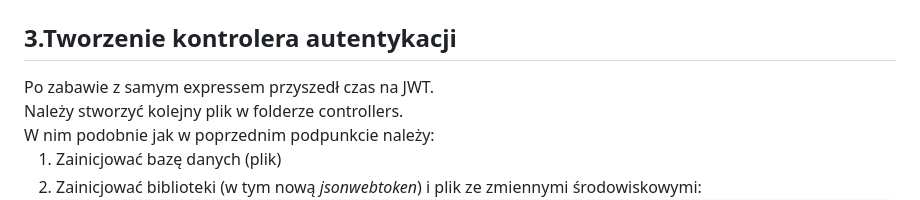
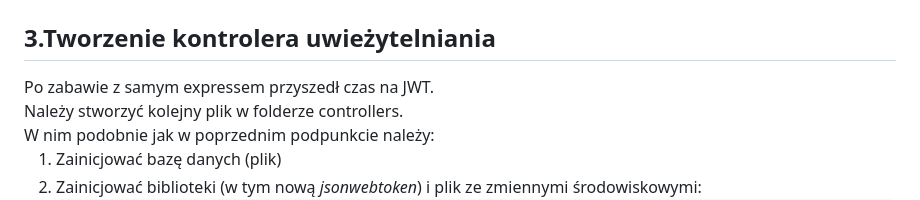
Before and after one commit to FilipKaczor/projekt_bawim_jwt, a Markdown page: README.md, the part around the change. Rendered like a GitHub page.

```diff
--- a/README.md
+++ b/README.md
@@ -165,7 +165,7 @@ W celu przetestowania, najłatwiej skorzystać z rozszerzenia do VSC o nazwie: T
 Przykładowo:
 <img src='Screenshots/thunderclient_reg.png'>
 
-<h2>3.Tworzenie kontrolera autentykacji</h2>
+<h2>3.Tworzenie kontrolera uwieżytelniania</h2>
 Po zabawie z samym expressem przyszedł czas na JWT. <br>
 Należy stworzyć kolejny plik w folderze controllers. <br>
 W nim podobnie jak w poprzednim podpunkcie należy:
```
